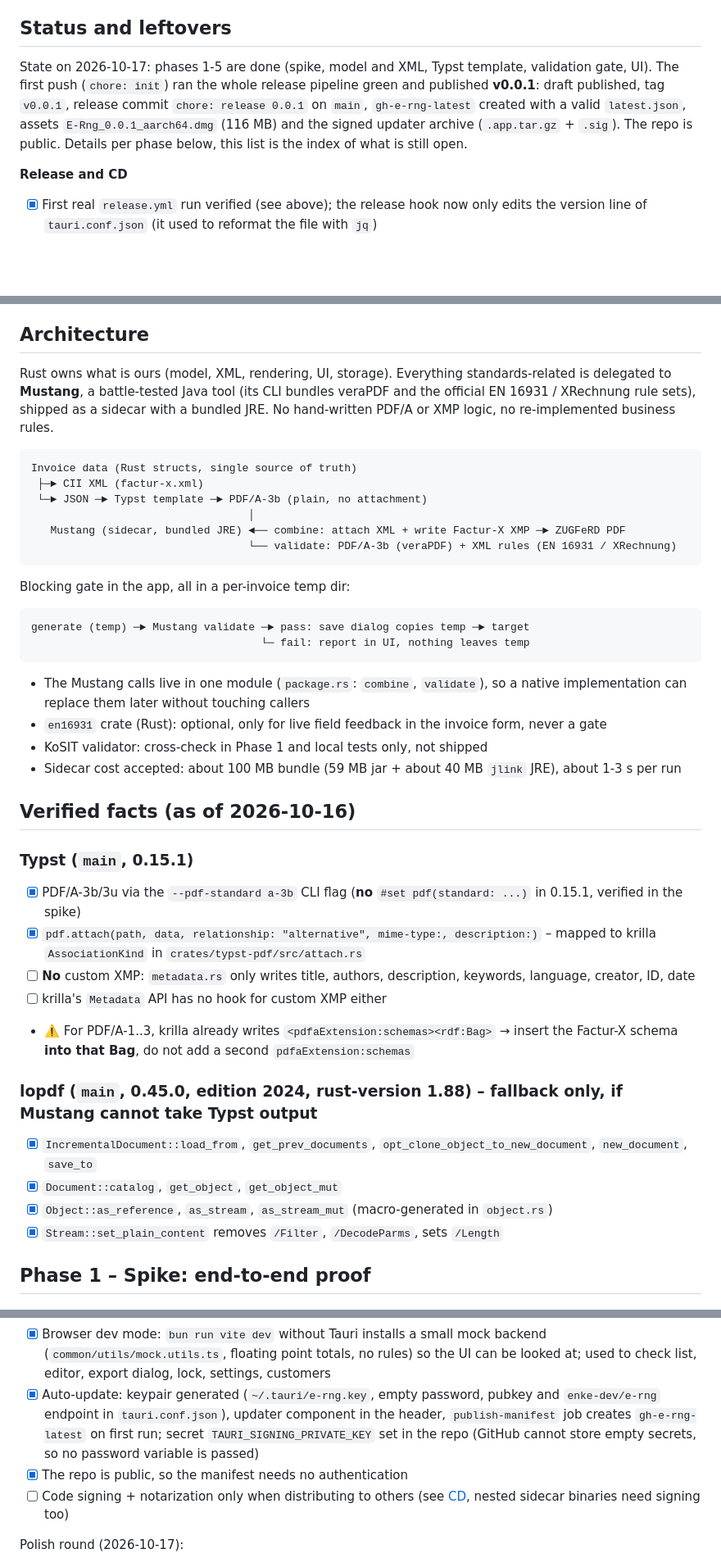
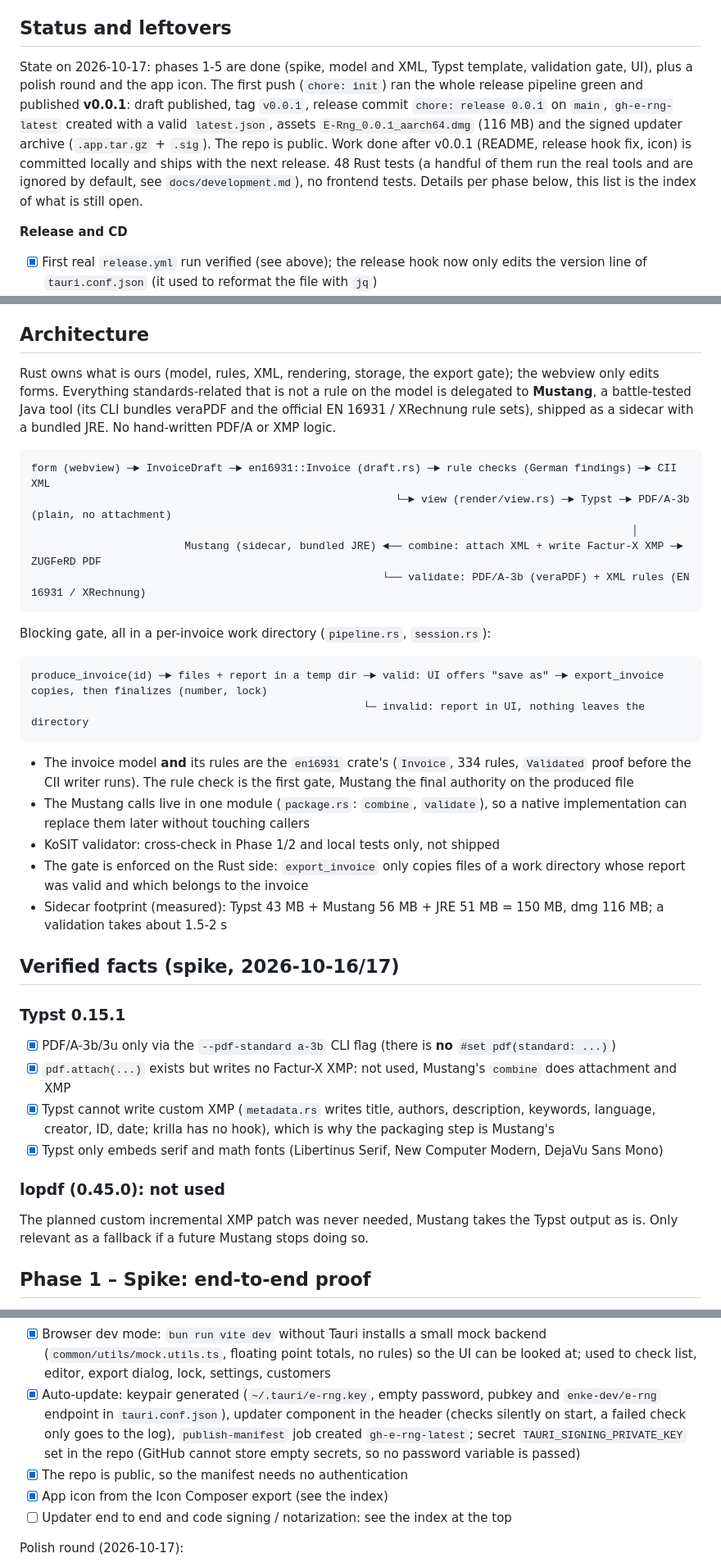
Before and after one commit to enke-dev/E-RNG, a Markdown page: .claude/plans/init.md, 3 parts joined by grey strips. Shown at 82% size. Drawn GitHub-style; blank space fills up the shorter version.

````diff
--- a/.claude/plans/init.md
+++ b/.claude/plans/init.md
@@ -4,11 +4,14 @@ Goal: Desktop app (Tauri) that generates a **ZUGFeRD/Factur-X PDF** (PDF/A-3 + e
 
 ## Status and leftovers
 
-State on 2026-10-17: phases 1-5 are done (spike, model and XML, Typst template, validation gate, UI). The
-first push (`chore: init`) ran the whole release pipeline green and published **v0.0.1**: draft published,
-tag `v0.0.1`, release commit `chore: release 0.0.1` on `main`, `gh-e-rng-latest` created with a valid
-`latest.json`, assets `E-Rng_0.0.1_aarch64.dmg` (116 MB) and the signed updater archive (`.app.tar.gz` +
-`.sig`). The repo is public. Details per phase below, this list is the index of what is still open.
+State on 2026-10-17: phases 1-5 are done (spike, model and XML, Typst template, validation gate, UI), plus
+a polish round and the app icon. The first push (`chore: init`) ran the whole release pipeline green and
+published **v0.0.1**: draft published, tag `v0.0.1`, release commit `chore: release 0.0.1` on `main`,
+`gh-e-rng-latest` created with a valid `latest.json`, assets `E-Rng_0.0.1_aarch64.dmg` (116 MB) and the
+signed updater archive (`.app.tar.gz` + `.sig`). The repo is public. Work done after v0.0.1 (README, release
+hook fix, icon) is committed locally and ships with the next release. 48 Rust tests (a handful of them run
+the real tools and are ignored by default, see `docs/development.md`), no frontend tests. Details per phase below,
+this list is the index of what is still open.
 
 **Release and CD**
 - [x] First real `release.yml` run verified (see above); the release hook now only edits the version line of `tauri.conf.json` (it used to reformat the file with `jq`)
@@ -54,43 +61,39 @@ tag `v0.0.1`, release commit `chore: release 0.0.1` on `main`, `gh-e-rng-latest`
 
 ## Architecture
 
-Rust owns what is ours (model, XML, rendering, UI, storage). Everything standards-related is delegated to **Mustang**, a battle-tested Java tool (its CLI bundles veraPDF and the official EN 16931 / XRechnung rule sets), shipped as a sidecar with a bundled JRE. No hand-written PDF/A or XMP logic, no re-implemented business rules.
+Rust owns what is ours (model, rules, XML, rendering, storage, the export gate); the webview only edits forms. Everything standards-related that is not a rule on the model is delegated to **Mustang**, a battle-tested Java tool (its CLI bundles veraPDF and the official EN 16931 / XRechnung rule sets), shipped as a sidecar with a bundled JRE. No hand-written PDF/A or XMP logic.
 
 ```
-Invoice data (Rust structs, single source of truth)
- ├─► CII XML (factur-x.xml)
- └─► JSON ─► Typst template ─► PDF/A-3b (plain, no attachment)
-                                  │
-   Mustang (sidecar, bundled JRE) ◄── combine: attach XML + write Factur-X XMP ─► ZUGFeRD PDF
-                                  └── validate: PDF/A-3b (veraPDF) + XML rules (EN 16931 / XRechnung)
+form (webview) ─► InvoiceDraft ─► en16931::Invoice (draft.rs) ─► rule checks (German findings) ─► CII XML
+                                                         └─► view (render/view.rs) ─► Typst ─► PDF/A-3b (plain, no attachment)
+                                                                                              │
+                        Mustang (sidecar, bundled JRE) ◄── combine: attach XML + write Factur-X XMP ─► ZUGFeRD PDF
+                                                       └── validate: PDF/A-3b (veraPDF) + XML rules (EN 16931 / XRechnung)
 ```
 
-Blocking gate in the app, all in a per-invoice temp dir:
+Blocking gate, all in a per-invoice work directory (`pipeline.rs`, `session.rs`):
 
 ```
-generate (temp) ─► Mustang validate ─► pass: save dialog copies temp ─► target
-                                    └─ fail: report in UI, nothing leaves temp
+produce_invoice(id) ─► files + report in a temp dir ─► valid: UI offers "save as" ─► export_invoice copies, then finalizes (number, lock)
+                                                    └─ invalid: report in UI, nothing leaves the directory
 ```
 
+- The invoice model **and** its rules are the `en16931` crate's (`Invoice`, 334 rules, `Validated` proof before the CII writer runs). The rule check is the first gate, Mustang the final authority on the produced file
 - The Mustang calls live in one module (`package.rs`: `combine`, `validate`), so a native implementation can replace them later without touching callers
-- `en16931` crate (Rust): optional, only for live field feedback in the invoice form, never a gate
-- KoSIT validator: cross-check in Phase 1 and local tests only, not shipped
-- Sidecar cost accepted: about 100 MB bundle (59 MB jar + about 40 MB `jlink` JRE), about 1-3 s per run
+- KoSIT validator: cross-check in Phase 1/2 and local tests only, not shipped
+- The gate is enforced on the Rust side: `export_invoice` only copies files of a work directory whose report was valid and which belongs to the invoice
+- Sidecar footprint (measured): Typst 43 MB + Mustang 56 MB + JRE 51 MB = 150 MB, dmg 116 MB; a validation takes about 1.5-2 s
 
-## Verified facts (as of 2026-10-16)
+## Verified facts (spike, 2026-10-16/17)
 
-### Typst (`main`, 0.15.1)
-- [x] PDF/A-3b/3u via the `--pdf-standard a-3b` CLI flag (**no** `#set pdf(standard: ...)` in 0.15.1, verified in the spike)
-- [x] `pdf.attach(path, data, relationship: "alternative", mime-type:, description:)` – mapped to krilla `AssociationKind` in `crates/typst-pdf/src/attach.rs`
-- [ ] **No** custom XMP: `metadata.rs` only writes title, authors, description, keywords, language, creator, ID, date
-- [ ] krilla's `Metadata` API has no hook for custom XMP either
-- ⚠️ For PDF/A-1..3, krilla already writes `<pdfaExtension:schemas><rdf:Bag>` → insert the Factur-X schema **into that Bag**, do not add a second `pdfaExtension:schemas`
+### Typst 0.15.1
+- [x] PDF/A-3b/3u only via the `--pdf-standard a-3b` CLI flag (there is **no** `#set pdf(standard: ...)`)
+- [x] `pdf.attach(...)` exists but writes no Factur-X XMP: not used, Mustang's `combine` does attachment and XMP
+- [x] Typst cannot write custom XMP (`metadata.rs` writes title, authors, description, keywords, language, creator, ID, date; krilla has no hook), which is why the packaging step is Mustang's
+- [x] Typst only embeds serif and math fonts (Libertinus Serif, New Computer Modern, DejaVu Sans Mono)
 
-### lopdf (`main`, 0.45.0, edition 2024, rust-version 1.88) – fallback only, if Mustang cannot take Typst output
-- [x] `IncrementalDocument::load_from`, `get_prev_documents`, `opt_clone_object_to_new_document`, `new_document`, `save_to`
-- [x] `Document::catalog`, `get_object`, `get_object_mut`
-- [x] `Object::as_reference`, `as_stream`, `as_stream_mut` (macro-generated in `object.rs`)
-- [x] `Stream::set_plain_content` removes `/Filter`, `/DecodeParms`, sets `/Length`
+### lopdf (0.45.0): not used
+The planned custom incremental XMP patch was never needed, Mustang takes the Typst output as is. Only relevant as a fallback if a future Mustang stops doing so.
 
 ## Phase 1 – Spike: end-to-end proof
 
@@ -198,9 +201,10 @@ Decisions (from the owner): one global tax rate (default 19 %, no 0 % / Kleinunt
 - [x] Commands: `settings_get/save`, `customers_list`, `customer_save/delete`, `invoices_list`, `invoice_get/blank/save/duplicate/delete`, `check_invoice` (live totals, input problems and rule findings), `produce_invoice`, `export_invoice`, `discard_work_dir`
 - [x] UI (German, Web Awesome): invoice list with duplicate, invoice editor (customer select + inline new customer, dates, XRechnung switch with Leitweg-ID, positions, note, live totals, problems/findings, export dialog with report and file choice), customers (cards + dialog), settings (company, bank, tax rate, payment days, number prefix, footer, logo)
 - [x] Browser dev mode: `bun run vite dev` without Tauri installs a small mock backend (`common/utils/mock.utils.ts`, floating point totals, no rules) so the UI can be looked at; used to check list, editor, export dialog, lock, settings, customers
-- [x] Auto-update: keypair generated (`~/.tauri/e-rng.key`, empty password, pubkey and `enke-dev/e-rng` endpoint in `tauri.conf.json`), updater component in the header, `publish-manifest` job creates `gh-e-rng-latest` on first run; secret `TAURI_SIGNING_PRIVATE_KEY` set in the repo (GitHub cannot store empty secrets, so no password variable is passed)
+- [x] Auto-update: keypair generated (`~/.tauri/e-rng.key`, empty password, pubkey and `enke-dev/e-rng` endpoint in `tauri.conf.json`), updater component in the header (checks silently on start, a failed check only goes to the log), `publish-manifest` job created `gh-e-rng-latest`; secret `TAURI_SIGNING_PRIVATE_KEY` set in the repo (GitHub cannot store empty secrets, so no password variable is passed)
 - [x] The repo is public, so the manifest needs no authentication
-- [ ] Code signing + notarization only when distributing to others (see [CD](#cd), nested sidecar binaries need signing too)
+- [x] App icon from the Icon Composer export (see the index)
+- [ ] Updater end to end and code signing / notarization: see the index at the top
 
 Polish round (2026-10-17):
 - [x] Rule findings in German: `invoice/german.rs` maps the 20 rules the form can trigger to German texts that say where to fix the problem; the English original stays as `hint`; a test breaks the form field by field and fails when a rule fires without a German text (also flags new rules after a crate upgrade). Rules the form cannot trigger, and Mustang's own report messages, stay English
````
Also changed, not shown: other parts of .claude/plans/init.md (+59 -40 lines).
